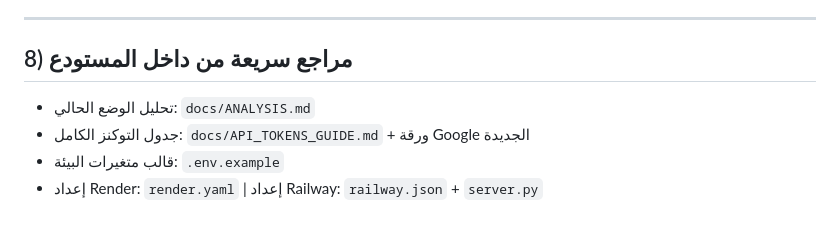
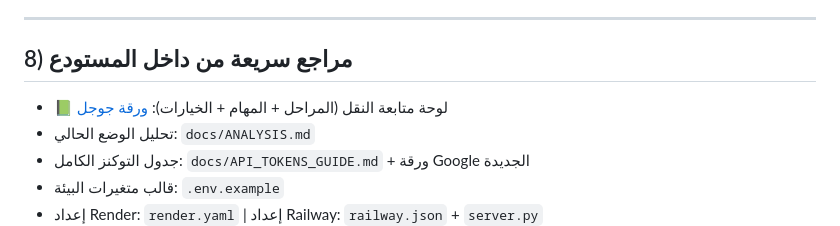
Before and after one commit to addn2030-svg/neurokinetic-therapy-suite, a Markdown page: docs/DEPLOYMENT_MIGRATION.md, the part around the change. GitHub-like rendering.

Commit message:
docs: link migration tracker sheet in roadmap
Co-authored-by: arena-agent <297053741+arena-agent@users.noreply.github.com>

```diff
--- a/docs/DEPLOYMENT_MIGRATION.md
+++ b/docs/DEPLOYMENT_MIGRATION.md
@@ -157,6 +157,7 @@ gemini_export/
 ---
 
 ## 8) مراجع سريعة من داخل المستودع
+- 📗 لوحة متابعة النقل (المراحل + المهام + الخيارات): [ورقة جوجل](https://docs.google.com/spreadsheets/d/1XACtIdLXdz7eNM0bjeMns575gXbmXLALZtSp78nva3c/edit)
 - تحليل الوضع الحالي: `docs/ANALYSIS.md`
 - جدول التوكنز الكامل: `docs/API_TOKENS_GUIDE.md` + ورقة Google الجديدة
 - قالب متغيرات البيئة: `.env.example`
```
